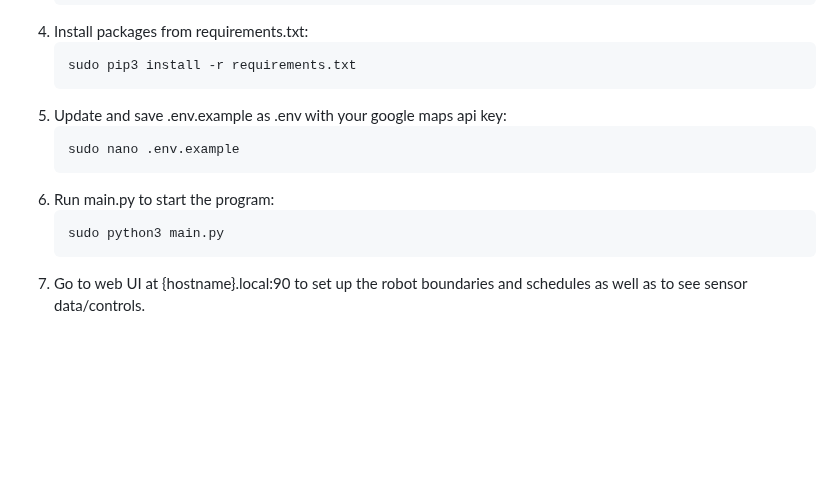
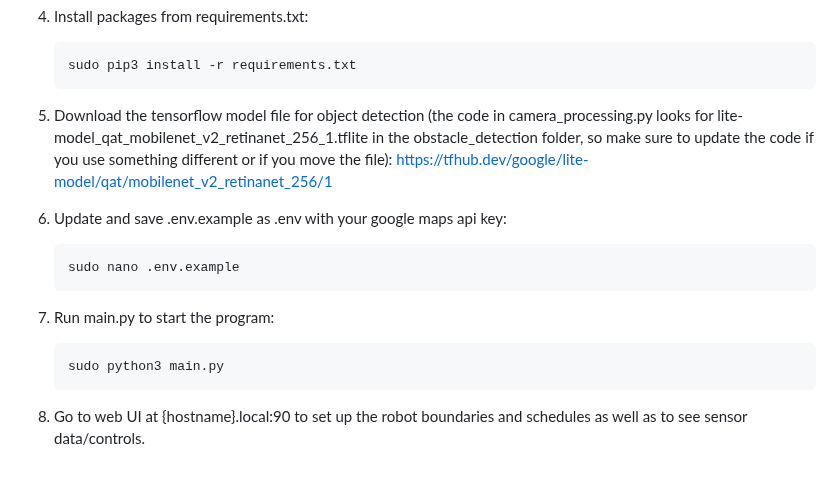
Before and after one commit to acredsfan/autonomous_mower, a Markdown page: README.md, the part around the change. Drawn GitHub-style; blank space fills up the shorter version.

````diff
--- a/README.md
+++ b/README.md
@@ -234,12 +234,14 @@ INSTALLATION INSTRUCTIONS:
     ```bash
     sudo pip3 install -r requirements.txt
     ```
-5. Update and save .env.example as .env with your google maps api key:
+5. Download the tensorflow model file for object detection (the code in camera_processing.py looks for lite-model_qat_mobilenet_v2_retinanet_256_1.tflite in the obstacle_detection folder, so make sure to update the code if you use something different or if you move the file): https://tfhub.dev/google/lite-model/qat/mobilenet_v2_retinanet_256/1
+
+6. Update and save .env.example as .env with your google maps api key:
     ```bash
     sudo nano .env.example
     ```
-6. Run main.py to start the program:
+7. Run main.py to start the program:
     ```bash
     sudo python3 main.py
     ```
-7. Go to web UI at {hostname}.local:90 to set up the robot boundaries and schedules as well as to see sensor data/controls.
+8. Go to web UI at {hostname}.local:90 to set up the robot boundaries and schedules as well as to see sensor data/controls.
````
